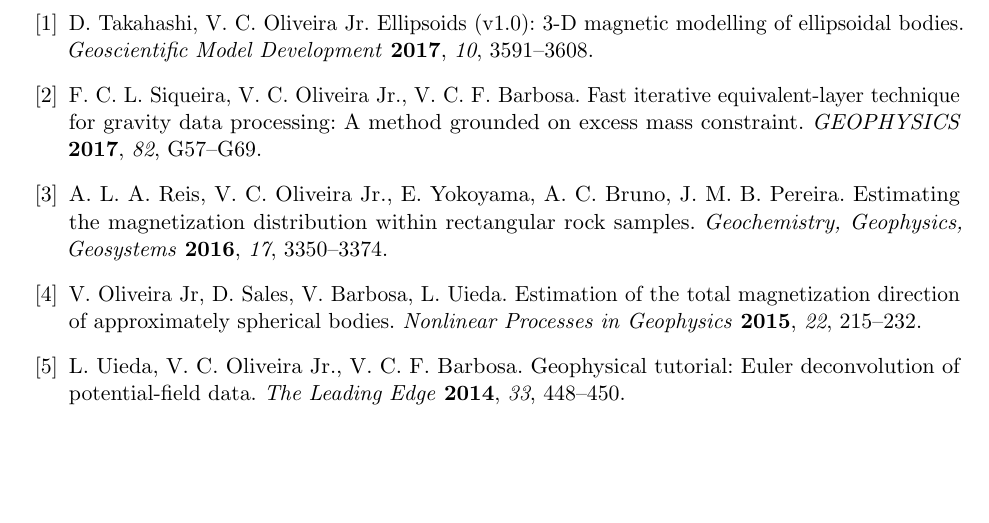
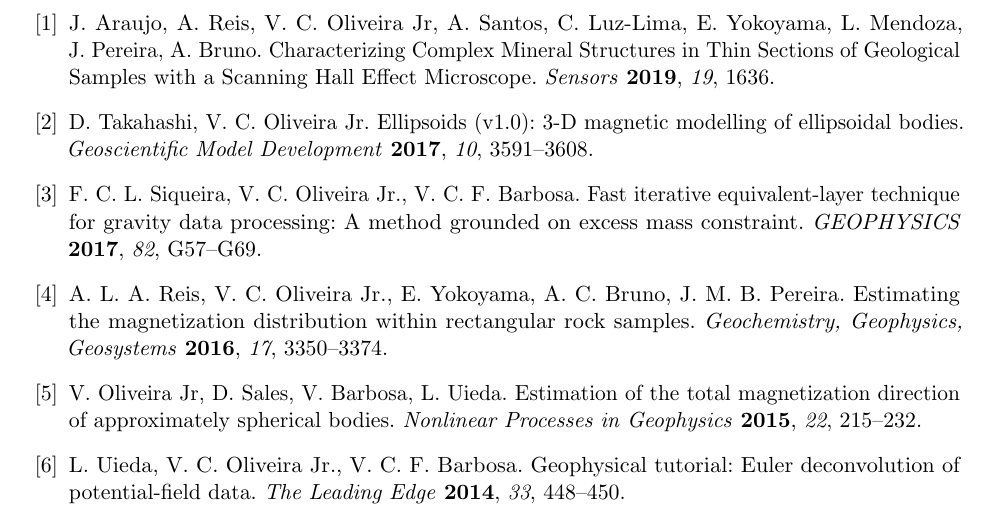
Before and after one commit to birocoles/curriculum, a LaTeX CV (files/cv.tex, which reads files/papers.tex): part of page 3 of 6, cut at the place of the change, the shorter picture padded with empty space. Compiled offline with pdfLaTeX.

Commit message:
re-include the paper of Sensors

```diff
--- a/files/papers.tex
+++ b/files/papers.tex
@@ -5,11 +5,11 @@
 %\bibliography{papers}
 \begin{thebibliography}{10}
 
-%	\bibitem{araujo_hallsensor_2019}
-%	J.~Araujo, A.~Reis, V.~C. Oliveira{ }Jr, A.~Santos, C.~Luz-Lima, E.~Yokoyama,
-%	L.~Mendoza, J.~Pereira, A.~Bruno. Characterizing Complex Mineral Structures
-%	in Thin Sections of Geological Samples with a Scanning Hall Effect
-%	Microscope. \emph{Sensors} \textbf{2019}, \emph{19}, 1636.
+	\bibitem{araujo_hallsensor_2019}
+	J.~Araujo, A.~Reis, V.~C. Oliveira{ }Jr, A.~Santos, C.~Luz-Lima, E.~Yokoyama,
+	L.~Mendoza, J.~Pereira, A.~Bruno. Characterizing Complex Mineral Structures
+	in Thin Sections of Geological Samples with a Scanning Hall Effect
+	Microscope. \emph{Sensors} \textbf{2019}, \emph{19}, 1636.
 
 	\bibitem{takahashi_ellipsoids_2017}
 	D.~Takahashi, V.~C. Oliveira~Jr. Ellipsoids (v1.0): 3-{D} magnetic modelling of
```
Also changed, not shown: files/cv.tex (+0 -8 lines), files/cv.pdf.
